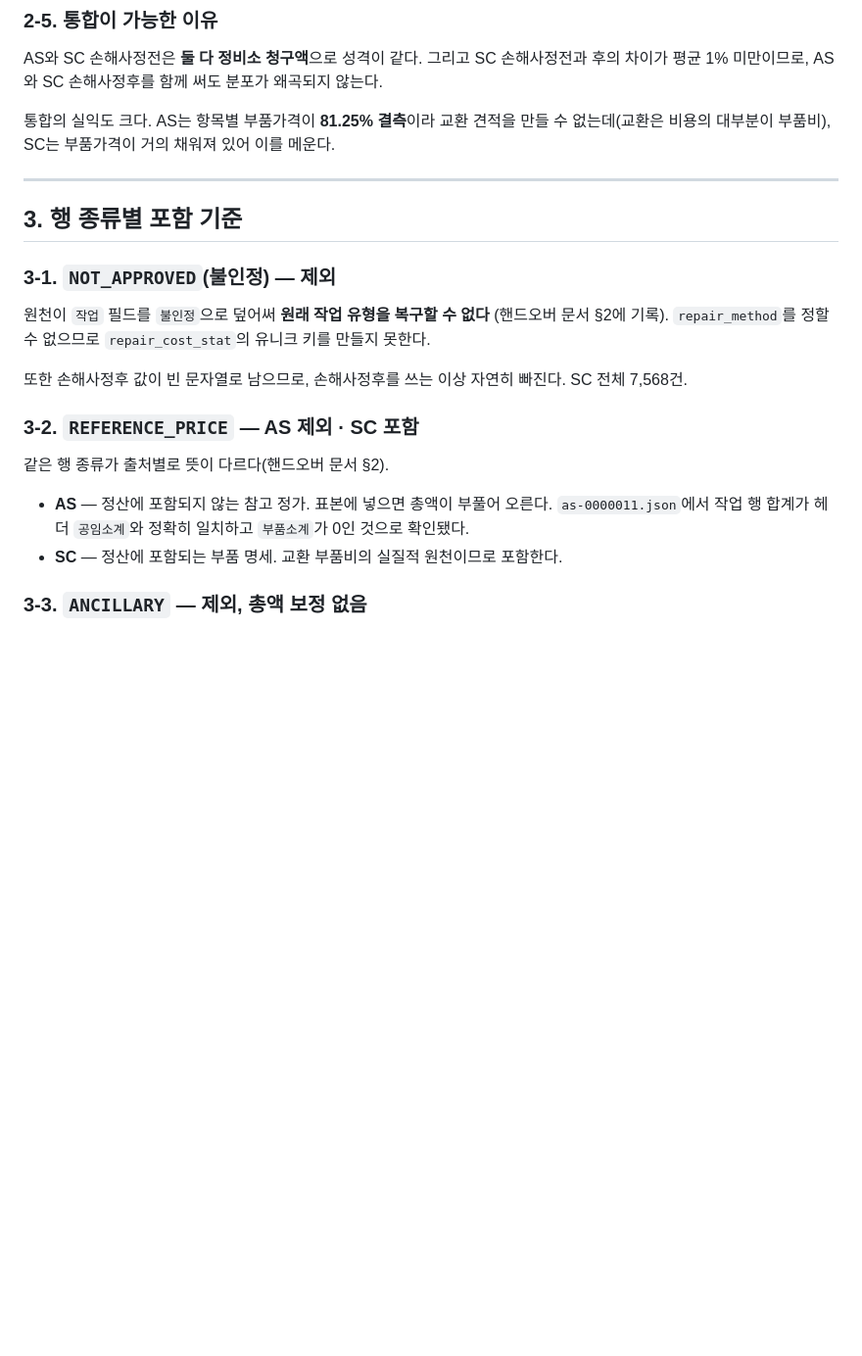
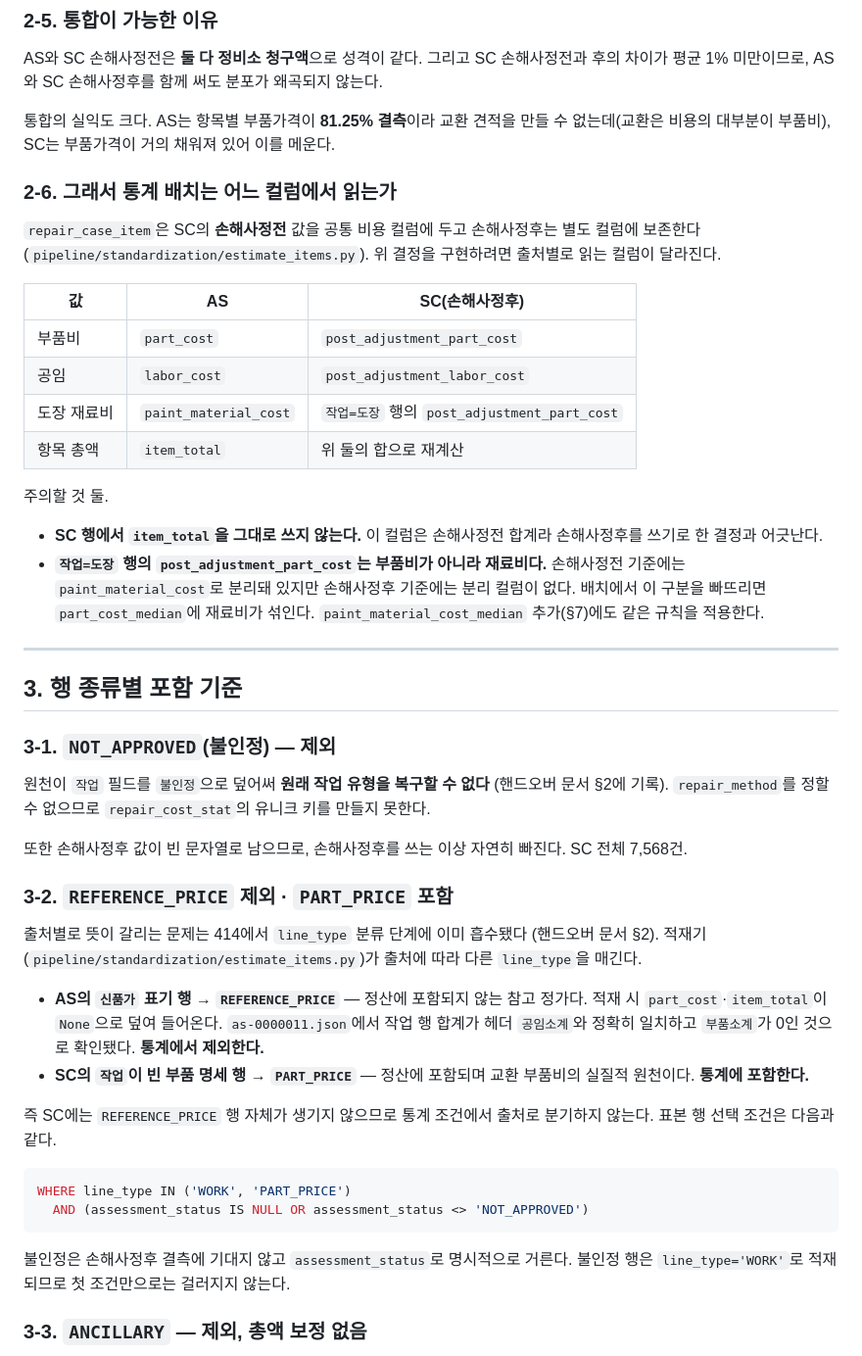
Before and after one commit to seoboyoung18/Noca, a Markdown page: Docs/Erd/A307_COST_POLICY.md, the part around one of its changes. Shown at 98% size. GitHub-like rendering; blank space fills up the shorter version.

Commit message:
Docs: 비용 통계 행 종류 기준 정정 및 비용 컬럼 출처 명시 (S15P21A307-517)

````diff
--- a/Docs/Erd/A307_COST_POLICY.md
+++ b/Docs/Erd/A307_COST_POLICY.md
@@ -99,6 +103,28 @@ AS와 SC 손해사정전은 **둘 다 정비소 청구액**으로 성격이 같
 통합의 실익도 크다. AS는 항목별 부품가격이 **81.25% 결측**이라 교환 견적을 만들 수
 없는데(교환은 비용의 대부분이 부품비), SC는 부품가격이 거의 채워져 있어 이를 메운다.
 
+### 2-6. 그래서 통계 배치는 어느 컬럼에서 읽는가
+
+`repair_case_item`은 SC의 **손해사정전** 값을 공통 비용 컬럼에 두고 손해사정후는
+별도 컬럼에 보존한다(`pipeline/standardization/estimate_items.py`). 위 결정을
+구현하려면 출처별로 읽는 컬럼이 달라진다.
+
+| 값 | AS | SC(손해사정후) |
+|---|---|---|
+| 부품비 | `part_cost` | `post_adjustment_part_cost` |
+| 공임 | `labor_cost` | `post_adjustment_labor_cost` |
+| 도장 재료비 | `paint_material_cost` | `작업=도장` 행의 `post_adjustment_part_cost` |
+| 항목 총액 | `item_total` | 위 둘의 합으로 재계산 |
+
+주의할 것 둘.
+
+- **SC 행에서 `item_total`을 그대로 쓰지 않는다.** 이 컬럼은 손해사정전 합계라
+  손해사정후를 쓰기로 한 결정과 어긋난다.
+- **`작업=도장` 행의 `post_adjustment_part_cost`는 부품비가 아니라 재료비다.**
+  손해사정전 기준에는 `paint_material_cost`로 분리돼 있지만 손해사정후 기준에는
+  분리 컬럼이 없다. 배치에서 이 구분을 빠뜨리면 `part_cost_median`에 재료비가
+  섞인다. `paint_material_cost_median` 추가(§7)에도 같은 규칙을 적용한다.
+
 ---
 
 ## 3. 행 종류별 포함 기준
@@ -112,14 +138,29 @@ AS와 SC 손해사정전은 **둘 다 정비소 청구액**으로 성격이 같
 또한 손해사정후 값이 빈 문자열로 남으므로, 손해사정후를 쓰는 이상 자연히 빠진다.
 SC 전체 7,568건.
 
-### 3-2. `REFERENCE_PRICE` — AS 제외 · SC 포함
+### 3-2. `REFERENCE_PRICE` 제외 · `PART_PRICE` 포함
 
-같은 행 종류가 출처별로 뜻이 다르다(핸드오버 문서 §2).
+출처별로 뜻이 갈리는 문제는 414에서 `line_type` 분류 단계에 이미 흡수됐다
+(핸드오버 문서 §2). 적재기(`pipeline/standardization/estimate_items.py`)가 출처에
+따라 다른 `line_type`을 매긴다.
 
-- **AS** — 정산에 포함되지 않는 참고 정가. 표본에 넣으면 총액이 부풀어 오른다.
+- **AS의 `신품가` 표기 행 → `REFERENCE_PRICE`** — 정산에 포함되지 않는 참고 정가다.
+  적재 시 `part_cost`·`item_total`이 `None`으로 덮여 들어온다.
   `as-0000011.json`에서 작업 행 합계가 헤더 `공임소계`와 정확히 일치하고
-  `부품소계`가 0인 것으로 확인됐다.
-- **SC** — 정산에 포함되는 부품 명세. 교환 부품비의 실질적 원천이므로 포함한다.
+  `부품소계`가 0인 것으로 확인됐다. **통계에서 제외한다.**
+- **SC의 `작업`이 빈 부품 명세 행 → `PART_PRICE`** — 정산에 포함되며 교환 부품비의
+  실질적 원천이다. **통계에 포함한다.**
+
+즉 SC에는 `REFERENCE_PRICE` 행 자체가 생기지 않으므로 통계 조건에서 출처로 분기하지
+않는다. 표본 행 선택 조건은 다음과 같다.
+
+```sql
+WHERE line_type IN ('WORK', 'PART_PRICE')
+  AND (assessment_status IS NULL OR assessment_status <> 'NOT_APPROVED')
+```
+
+불인정은 손해사정후 결측에 기대지 않고 `assessment_status`로 명시적으로 거른다.
+불인정 행은 `line_type='WORK'`로 적재되므로 첫 조건만으로는 걸러지지 않는다.
 
 ### 3-3. `ANCILLARY` — 제외, 총액 보정 없음
 
````
Also changed, not shown: other parts of Docs/Erd/A307_COST_POLICY.md (+5 -1 lines).
